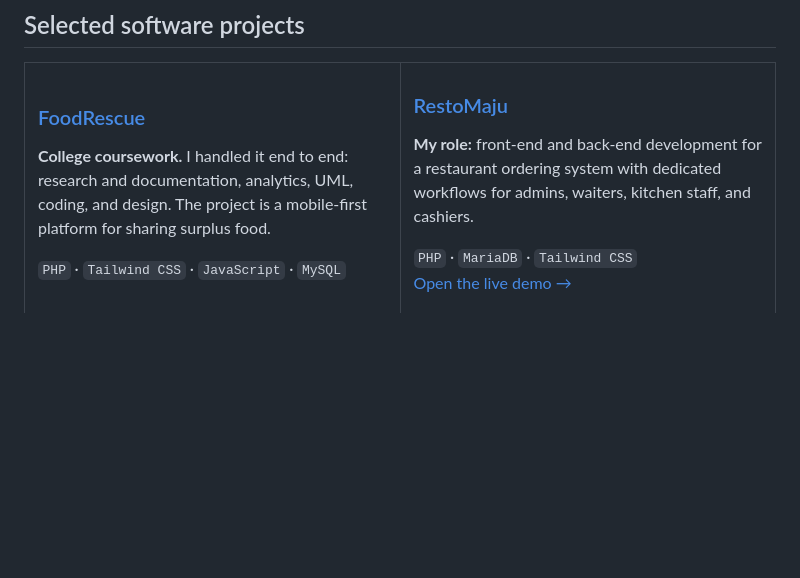
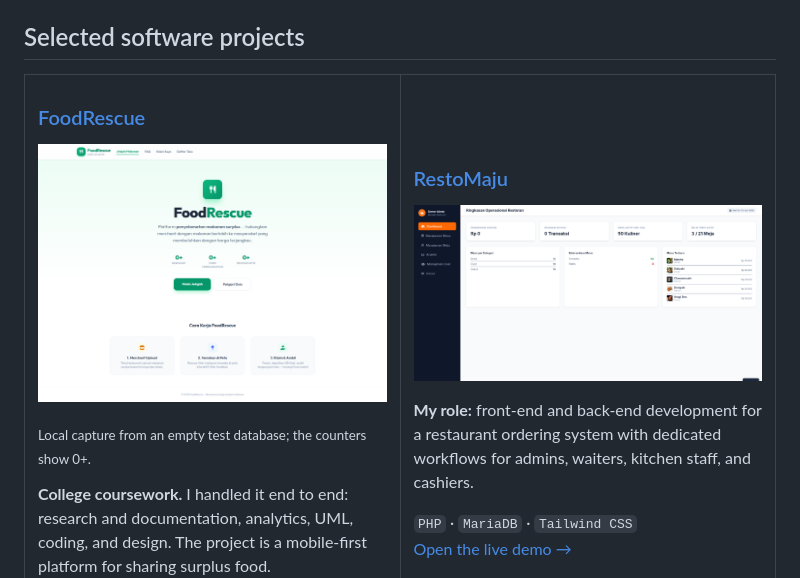
Before and after one commit to regieadhiar/regieadhiar, a Markdown page: README.md, the part around one of its changes. Drawn GitHub-style; pictures changed too: assets/project-screenshots/foodrescue-landing-local.png (added), assets/project-screenshots/restomaju-admin-dashboard.png (added); blank space fills up the shorter version.

Commit message:
Add independent project screenshot preview

```diff
--- a/README.md
+++ b/README.md
@@ -54,11 +54,14 @@ I’m Regie Adhia R (EgyAdya), an informatics and digital-design hybrid. I build
   <tr>
     <td width="50%" valign="top">
       <h3><a href="https://github.com/regieadhiar/foodrescue">FoodRescue</a></h3>
+      <p><img src="assets/project-screenshots/foodrescue-landing-local.png" alt="FoodRescue landing page captured from the local application" /></p>
+      <p><sub>Local capture from an empty test database; the counters show 0+.</sub></p>
       <p><strong>College coursework.</strong> I handled it end to end: research and documentation, analytics, UML, coding, and design. The project is a mobile-first platform for sharing surplus food.</p>
       <p><code>PHP</code> · <code>Tailwind CSS</code> · <code>JavaScript</code> · <code>MySQL</code></p>
     </td>
     <td width="50%" valign="top">
       <h3><a href="https://github.com/regieadhiar/restomaju">RestoMaju</a></h3>
+      <p><img src="assets/project-screenshots/restomaju-admin-dashboard.png" alt="RestoMaju admin dashboard" /></p>
       <p><strong>My role:</strong> front-end and back-end development for a restaurant ordering system with dedicated workflows for admins, waiters, kitchen staff, and cashiers.</p>
       <p><code>PHP</code> · <code>MariaDB</code> · <code>Tailwind CSS</code><br />
       <a href="https://resto.egyadya.site">Open the live demo →</a></p>
```
Also changed, not shown: other parts of README.md (+10 -0 lines), assets/project-screenshots/restomaju-cashier.png (added), assets/project-screenshots/restomaju-waiter.png (added).
